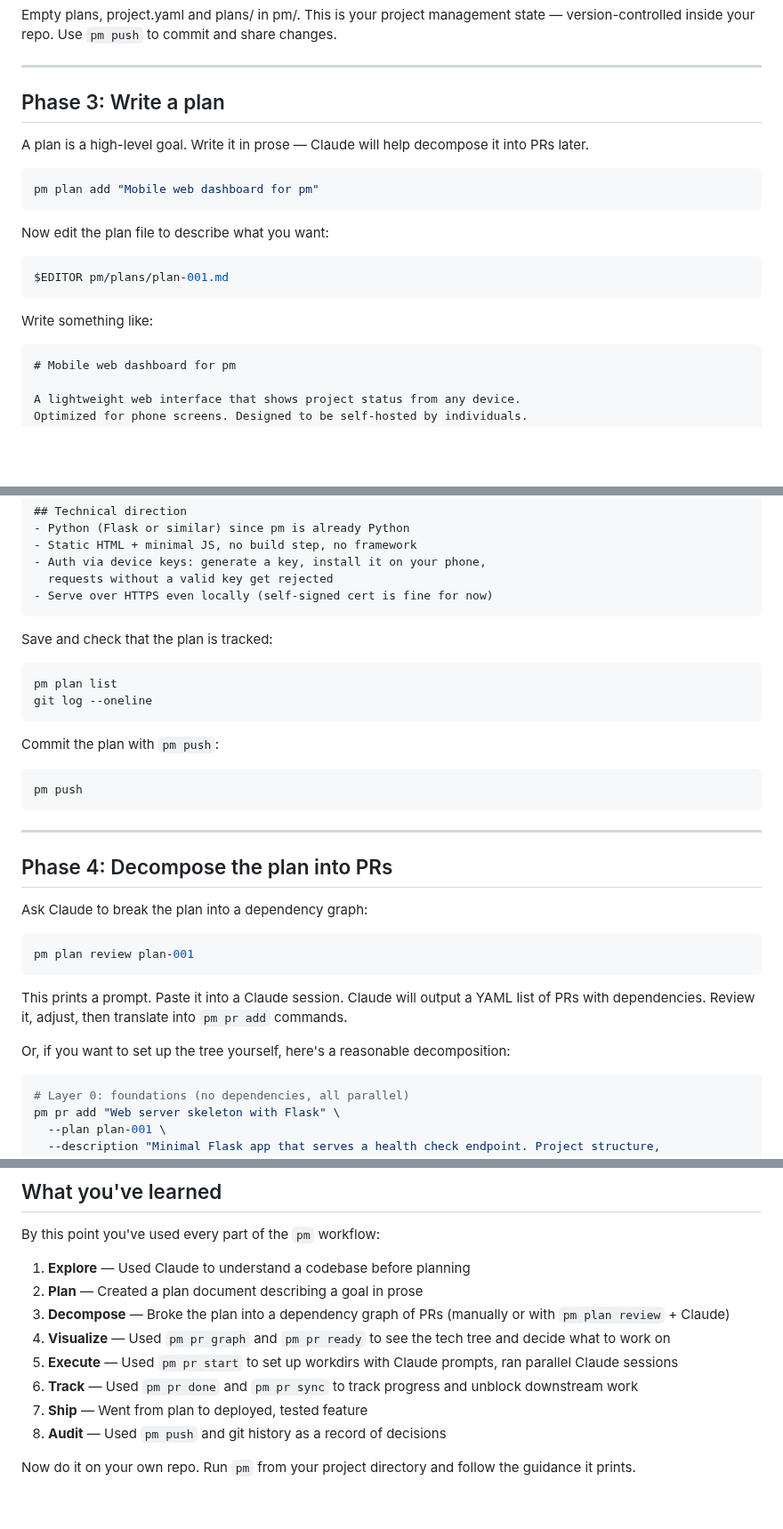
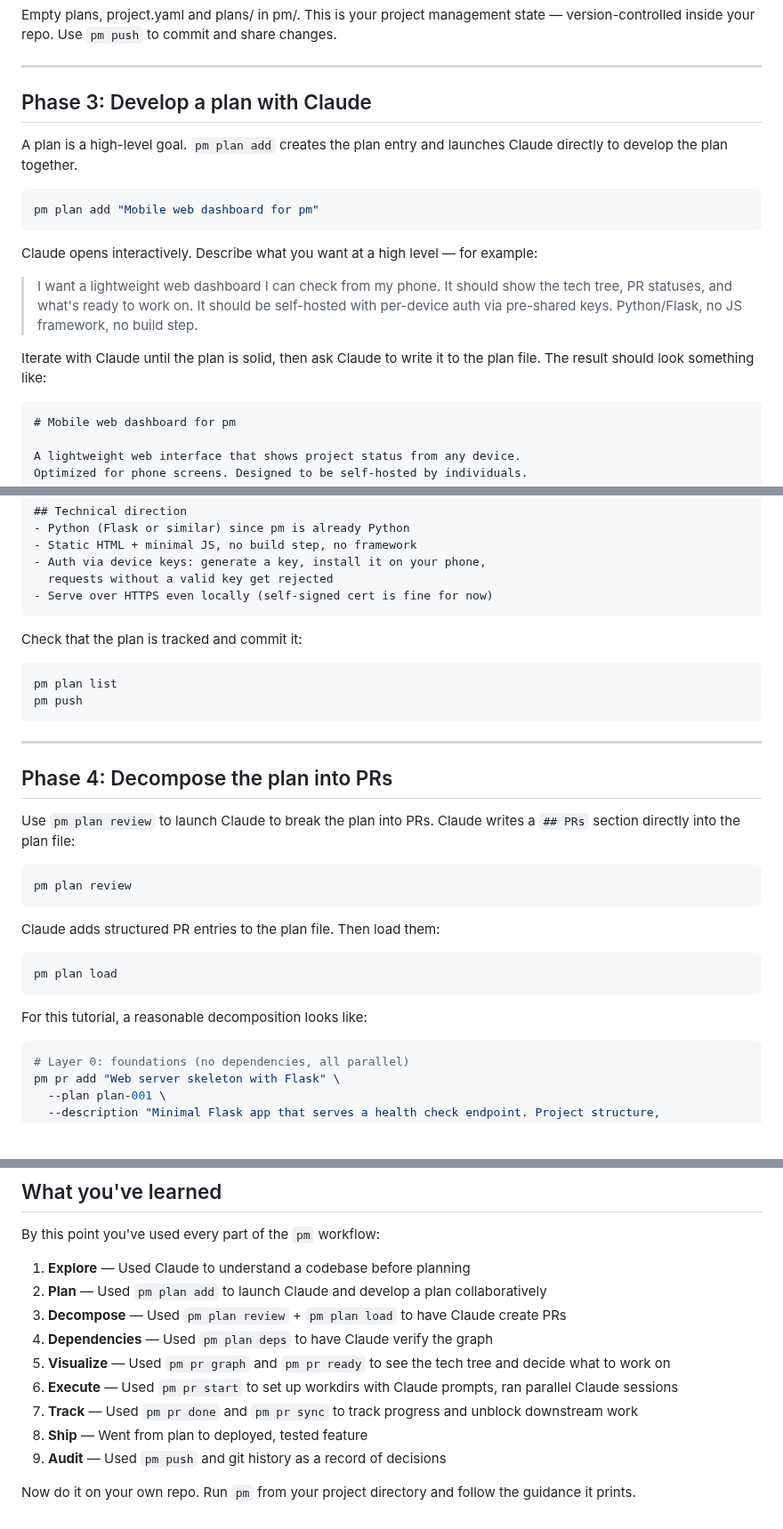
Before and after one commit to mjtomei/project_manager, a Markdown page: tutorial.md, 3 parts joined by grey strips. Shown at 89% size. Rendered like a GitHub page; blank space fills up the shorter version.

````diff
--- a/tutorial.md
+++ b/tutorial.md
@@ -84,22 +84,24 @@ to commit and share changes.
 
 ---
 
-## Phase 3: Write a plan
+## Phase 3: Develop a plan with Claude
 
-A plan is a high-level goal. Write it in prose — Claude will help
-decompose it into PRs later.
+A plan is a high-level goal. `pm plan add` creates the plan entry and
+launches Claude directly to develop the plan together.
 
 ```bash
 pm plan add "Mobile web dashboard for pm"
 ```
 
-Now edit the plan file to describe what you want:
+Claude opens interactively. Describe what you want at a high level — for example:
 
-```bash
-$EDITOR pm/plans/plan-001.md
-```
+> I want a lightweight web dashboard I can check from my phone. It should
+> show the tech tree, PR statuses, and what's ready to work on. It should
+> be self-hosted with per-device auth via pre-shared keys. Python/Flask,
+> no JS framework, no build step.
 
-Write something like:
+Iterate with Claude until the plan is solid, then ask Claude to write it
+to the plan file. The result should look something like:
 
 ```markdown
 # Mobile web dashboard for pm
@@ -126,16 +128,10 @@ Optimized for phone screens. Designed to be self-hosted by individuals.
 - Serve over HTTPS even locally (self-signed cert is fine for now)
 ```
 
-Save and check that the plan is tracked:
+Check that the plan is tracked and commit it:
 
 ```bash
 pm plan list
-git log --oneline
-```
-
-Commit the plan with `pm push`:
-
-```bash
 pm push
 ```
 
@@ -143,18 +139,20 @@ pm push
 
 ## Phase 4: Decompose the plan into PRs
 
-Ask Claude to break the plan into a dependency graph:
+Use `pm plan review` to launch Claude to break the plan into PRs.
+Claude writes a `## PRs` section directly into the plan file:
 
 ```bash
-pm plan review plan-001
+pm plan review
 ```
 
-This prints a prompt. Paste it into a Claude session. Claude will output
-a YAML list of PRs with dependencies. Review it, adjust, then translate
-into `pm pr add` commands.
+Claude adds structured PR entries to the plan file. Then load them:
 
-Or, if you want to set up the tree yourself, here's a reasonable
-decomposition:
+```bash
+pm plan load
+```
+
+For this tutorial, a reasonable decomposition looks like:
 
 ```bash
 # Layer 0: foundations (no dependencies, all parallel)
@@ -400,17 +407,17 @@ pm pr cleanup pr-002
 By this point you've used every part of the `pm` workflow:
 
 1. **Explore** — Used Claude to understand a codebase before planning
-2. **Plan** — Created a plan document describing a goal in prose
-3. **Decompose** — Broke the plan into a dependency graph of PRs
-   (manually or with `pm plan review` + Claude)
-4. **Visualize** — Used `pm pr graph` and `pm pr ready` to see the
+2. **Plan** — Used `pm plan add` to launch Claude and develop a plan collaboratively
+3. **Decompose** — Used `pm plan review` + `pm plan load` to have Claude create PRs
+4. **Dependencies** — Used `pm plan deps` to have Claude verify the graph
+5. **Visualize** — Used `pm pr graph` and `pm pr ready` to see the
    tech tree and decide what to work on
-5. **Execute** — Used `pm pr start` to set up workdirs with Claude
+6. **Execute** — Used `pm pr start` to set up workdirs with Claude
    prompts, ran parallel Claude sessions
-6. **Track** — Used `pm pr done` and `pm pr sync` to track progress
+7. **Track** — Used `pm pr done` and `pm pr sync` to track progress
    and unblock downstream work
-7. **Ship** — Went from plan to deployed, tested feature
-8. **Audit** — Used `pm push` and git history as a record of decisions
+8. **Ship** — Went from plan to deployed, tested feature
+9. **Audit** — Used `pm push` and git history as a record of decisions
 
 Now do it on your own repo. Run `pm` from your project directory and
 follow the guidance it prints.
````
Also changed, not shown: other parts of tutorial.md (+20 -11 lines), demo.md (+52 -12 lines), org-demo.md (+24 -2 lines).
